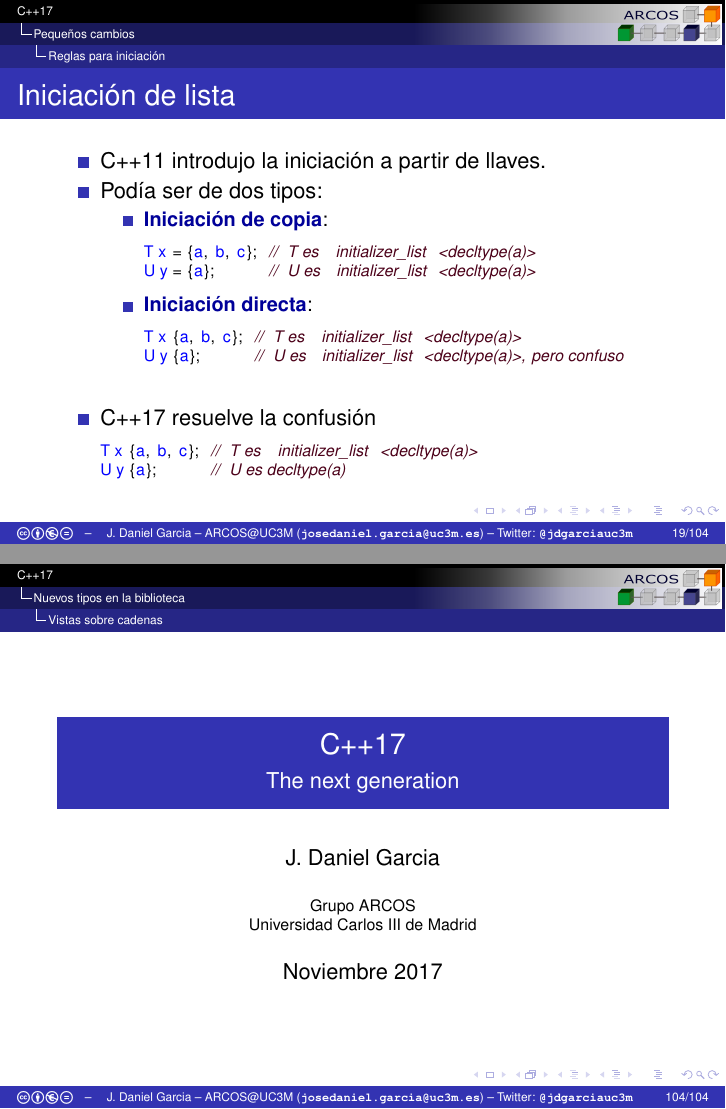
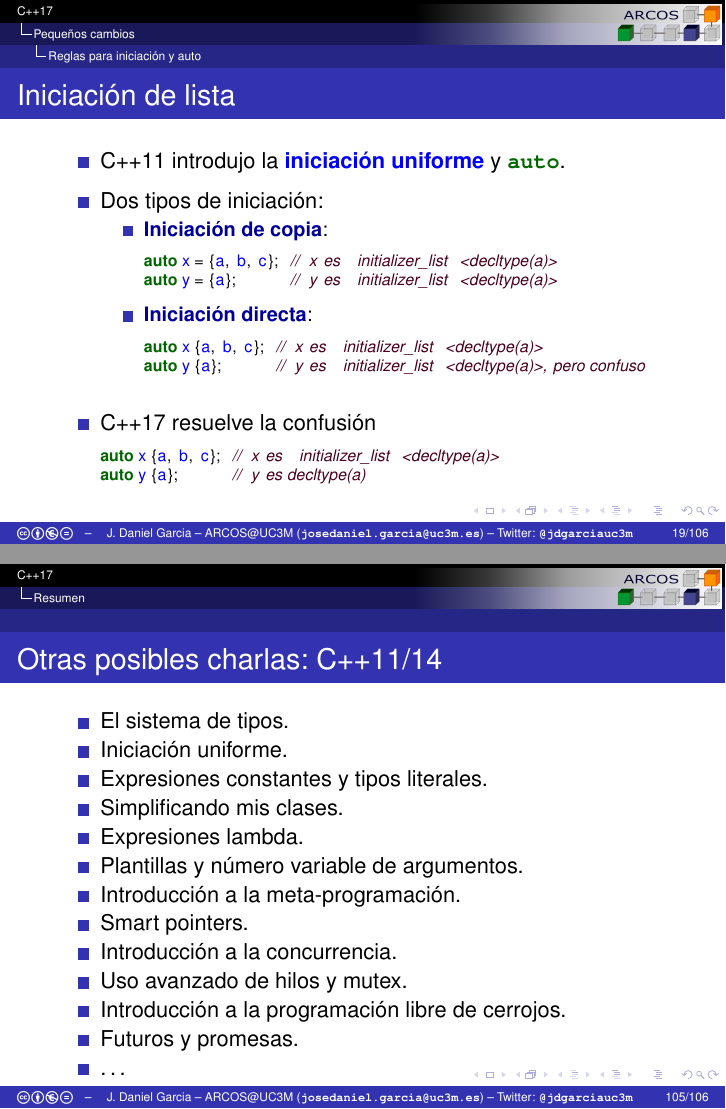
Before and after one commit to jdgarciauc3m/cpp17-next, LaTeX slides (uc3m-02-18/cpp17.tex, which reads uc3m-02-18/direct-init.tex, uc3m-02-18/summary.tex): pages 23 and 142 of 142 before the commit and pages 24 and 144 of 145 after it, joined at a grey line. Compiled offline with pdfLaTeX.

Commit message:
Text review

```diff
--- a/uc3m-02-18/direct-init.tex
+++ b/uc3m-02-18/direct-init.tex
@@ -2,25 +2,26 @@
 
 \begin{frame}[t,fragile]{Iniciación de lista}
 \begin{itemize}
-  \item C++11 introdujo la iniciación a partir de llaves.
-  \item Podía ser de dos tipos:
+  \item C++11 introdujo la \textgood{iniciación uniforme} y \cppkey{auto}.
+  \vfill\pause
+  \item Dos tipos de iniciación:
     \begin{itemize}
       \item \textenum{Iniciación de copia}:
 \begin{lstlisting}
-T x = {a, b, c}; // T es initializer_list<decltype(a)>
-U y = {a};       // U es initializer_list<decltype(a)>
+auto x = {a, b, c}; // x es initializer_list<decltype(a)>
+auto y = {a};       // y es initializer_list<decltype(a)>
 \end{lstlisting}
       \item \textenum{Iniciación directa}:
 \begin{lstlisting}
-T x {a, b, c}; // T es initializer_list<decltype(a)>
-U y {a};       // U es initializer_list<decltype(a)>, pero confuso
+auto x {a, b, c}; // x es initializer_list<decltype(a)>
+auto y {a};       // y es initializer_list<decltype(a)>, pero confuso
 \end{lstlisting}
     \end{itemize}
   \vfill\pause
   \item C++17 resuelve la confusión
 \begin{lstlisting}
-T x {a, b, c}; // T es initializer_list<decltype(a)>
-U y {a};       // U es decltype(a)
+auto x {a, b, c}; // x es initializer_list<decltype(a)>
+auto y {a};       // y es decltype(a)
 \end{lstlisting}
 \end{itemize}
 \end{frame}
--- a/uc3m-02-18/summary.tex
+++ b/uc3m-02-18/summary.tex
@@ -13,3 +1,4 @@
+\section{Resumen}
 
 \begin{frame}[t]{Resumen}
 \begin{itemize}[<+->]
@@ -19,11 +8,42 @@
   \item Mejor soporte (ligeramente) de programación genérica.
   \item Mayor uso de atributos.
   \item Simplificaciones en el lenguaje para código más claro.
-  \item Algoritmos paralelos y acceso al sistema de fichero.
+  \item Algoritmos paralelos y acceso al sistema de ficheros.
   \item Algunos tipos nuevos en la biblioteca.
+\end{itemize}
+\end{frame}
+
+\begin{frame}[t]{¿Y después?}
+\begin{itemize}
+  \item Ya estamos trabajando en C++20:
+    \begin{itemize}
+      \item Mejor programación genérica con \textgood{conceptos} {B. Stroustrup et al.}
+      \item Mejor procesamiento asíncrono con \textgood{corrutinas} {G. Nishanov}
+      \item Mejor estructuración con \textgood{módulos} {G. Dos Reis}
+      \item Mejor detección de defectos con \textgood{contratos} {J. Daniel García et al.}
+      \item \ldots
+    \end{itemize}
 \end{itemize}
 \end{frame}
 
 \begin{frame}[t]{La fundación C++: \textbf{\url{http://isocpp.org}}}
 \includegraphics[width=\textwidth]{../img/isocpp.png}
 \end{frame}
+
+\begin{frame}[t]{Otras posibles charlas: C++11/14}
+\begin{itemize}
+  \item El sistema de tipos.
+  \item Iniciación uniforme.
+  \item Expresiones constantes y tipos literales.
+  \item Simplificando mis clases.
+  \item Expresiones lambda.
+  \item Plantillas y número variable de argumentos.
+  \item Introducción a la meta-programación.
+  \item Smart pointers.
+  \item Introducción a la concurrencia.
+  \item Uso avanzado de hilos y mutex.
+  \item Introducción a la programación libre de cerrojos.
+  \item Futuros y promesas.
+  \item \ldots
+\end{itemize}
+\end{frame}
```
Also changed, not shown: uc3m-02-18/attr-other.tex (+1 -1 lines), uc3m-02-18/autoptr.tex (+1 -1 lines), uc3m-02-18/copy-elision.tex (+3 -2 lines), uc3m-02-18/dynexcept.tex (+2 -2 lines), uc3m-02-18/filesys.tex (+1 -1 lines), uc3m-02-18/fun-ptr.tex (+2 -2 lines), uc3m-02-18/incbool.tex (+1 -1 lines), uc3m-02-18/order-eval.tex (+4 -4 lines), uc3m-02-18/register.tex (+1 -1 lines), uc3m-02-18/simpl-init.tex (+1 -1 lines), uc3m-02-18/simpl-inlinevar.tex (+1 -1 lines), uc3m-02-18/static-assert.tex (+2 -2 lines), uc3m-02-18/trigraphs.tex (+1 -1 lines), uc3m-02-18/direct-init.tex (2 more changed lines), 1 more files.
